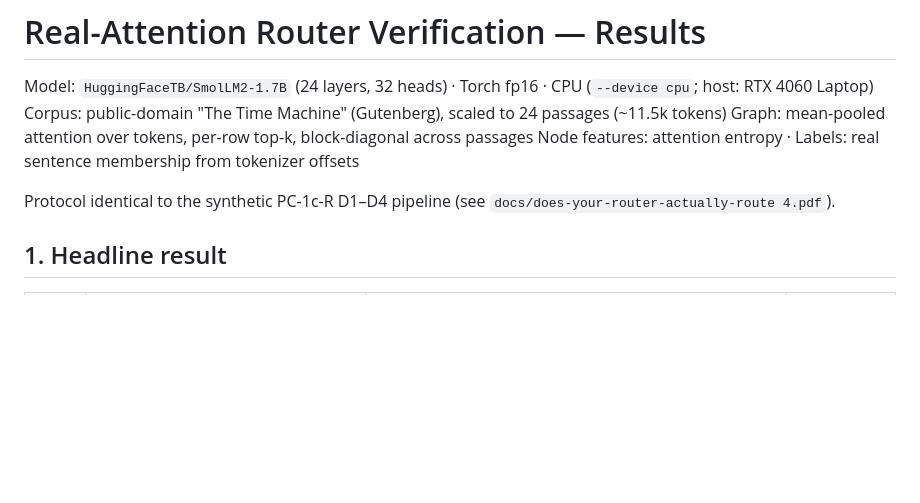
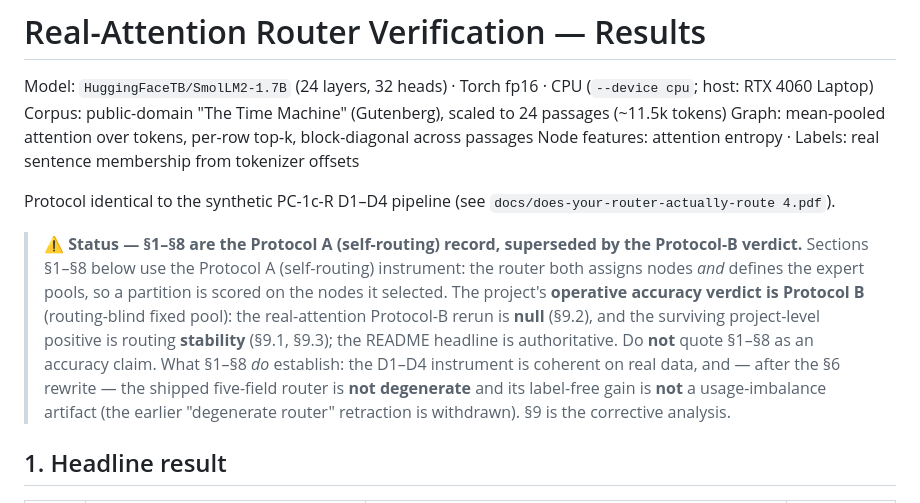
Before and after one commit to Prakshil/Spectral-Distillation-Fidelity-Research, a Markdown page: docs/real_attention_results.md, the part around the change. Drawn GitHub-style; blank space fills up the shorter version.

Commit message:
docs: mark real_attention_results Sec. 1-8 as the Protocol-A record, superseded by Protocol B
Adds a top-of-document status banner: Sec. 1-8 are the self-routing Protocol A
instrument, scoped against the operative Protocol-B null (Sec. 9.2)/README; the
surviving positives are routing stability (Sec. 9.1/9.3). Records that the
Sec. 6 correction (router not degenerate; D2 not a usage artifact) stands.

```diff
--- a/docs/real_attention_results.md
+++ b/docs/real_attention_results.md
@@ -6,6 +6,17 @@ Graph: mean-pooled attention over tokens, per-row top-k, block-diagonal across p
 Node features: attention entropy · Labels: real sentence membership from tokenizer offsets
 
 Protocol identical to the synthetic PC-1c-R D1–D4 pipeline (see `docs/does-your-router-actually-route 4.pdf`).
+
+> **⚠ Status — §1–§8 are the Protocol A (self-routing) record, superseded by the Protocol-B verdict.**
+> Sections §1–§8 below use the Protocol A (self-routing) instrument: the router both assigns nodes
+> *and* defines the expert pools, so a partition is scored on the nodes it selected. The project's
+> **operative accuracy verdict is Protocol B** (routing-blind fixed pool): the real-attention
+> Protocol-B rerun is **null** (§9.2), and the surviving project-level positive is routing
+> **stability** (§9.1, §9.3); the README headline is authoritative. Do **not** quote §1–§8 as an
+> accuracy claim. What §1–§8 *do* establish: the D1–D4 instrument is coherent on real data, and —
+> after the §6 rewrite — the shipped five-field router is **not degenerate** and its label-free gain
+> is **not** a usage-imbalance artifact (the earlier "degenerate router" retraction is withdrawn).
+> §9 is the corrective analysis.
 
 ## 1. Headline result
 
```
